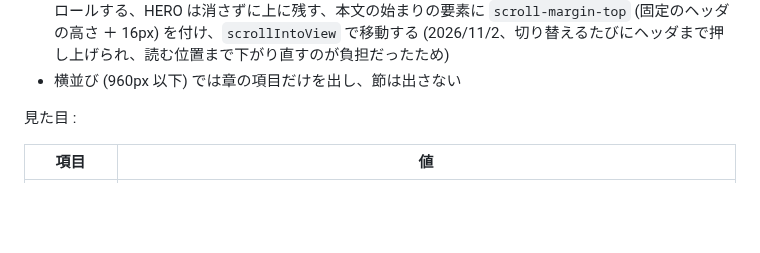
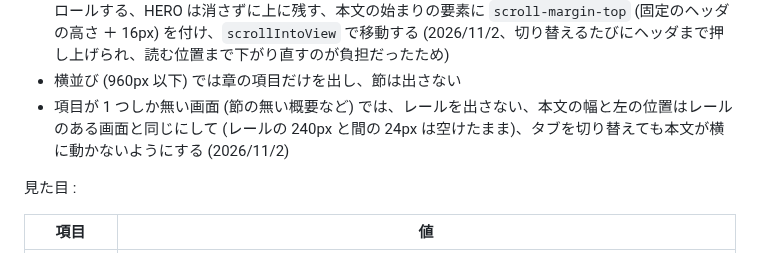
Before and after one commit to komorebi-tools/design-system, a Markdown page: REPORT.md, the part around the change. Drawn GitHub-style; blank space fills up the shorter version.

Commit message:
docs: REPORT.md で項目が1つしか無い画面は左レールを出さず、本文の位置はそろえると決める (2.2)

```diff
--- a/REPORT.md
+++ b/REPORT.md
@@ -146,6 +146,7 @@ Windows は縦スクロールバーが右端に常時出るので、左に置く
 - 章ごとに切り替えて見せる画面 (§2.4、データの画面など) では、章の項目を押すと章を切り替え、同じ章の節はスクロールする
 - 章や表示を切り替えたときは、ページの先頭 (HERO) まで戻さず、本文の始まり (章題の位置) へスクロールする、HERO は消さずに上に残す、本文の始まりの要素に `scroll-margin-top` (固定のヘッダの高さ ＋ 16px) を付け、`scrollIntoView` で移動する (2026/11/2、切り替えるたびにヘッダまで押し上げられ、読む位置まで下がり直すのが負担だったため)
 - 横並び (960px 以下) では章の項目だけを出し、節は出さない
+- 項目が 1 つしか無い画面 (節の無い概要など) では、レールを出さない、本文の幅と左の位置はレールのある画面と同じにして (レールの 240px と間の 24px は空けたまま)、タブを切り替えても本文が横に動かないようにする (2026/11/2)
 
 見た目 :
 
```
